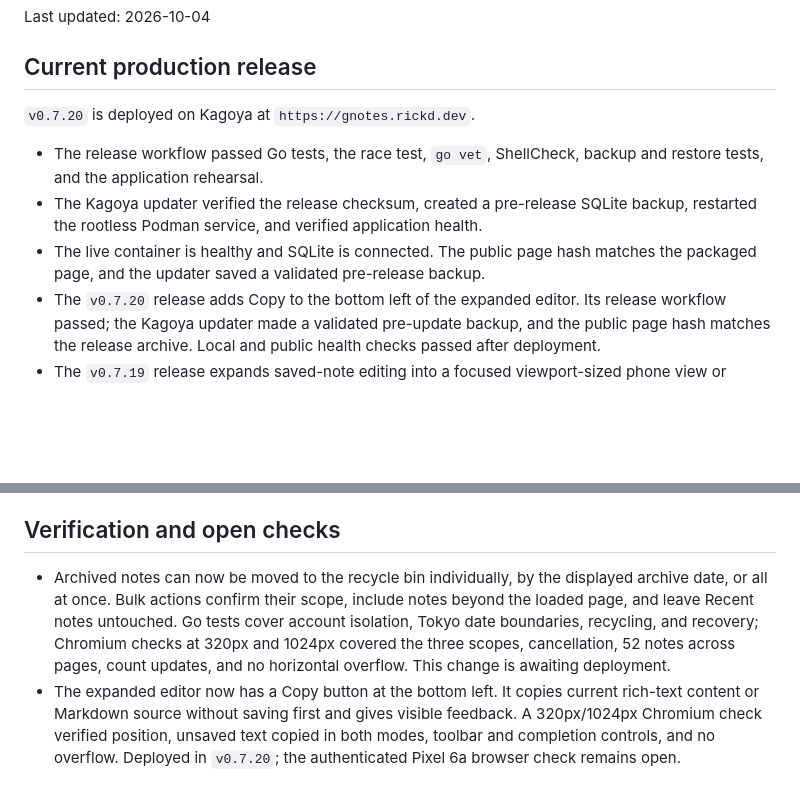
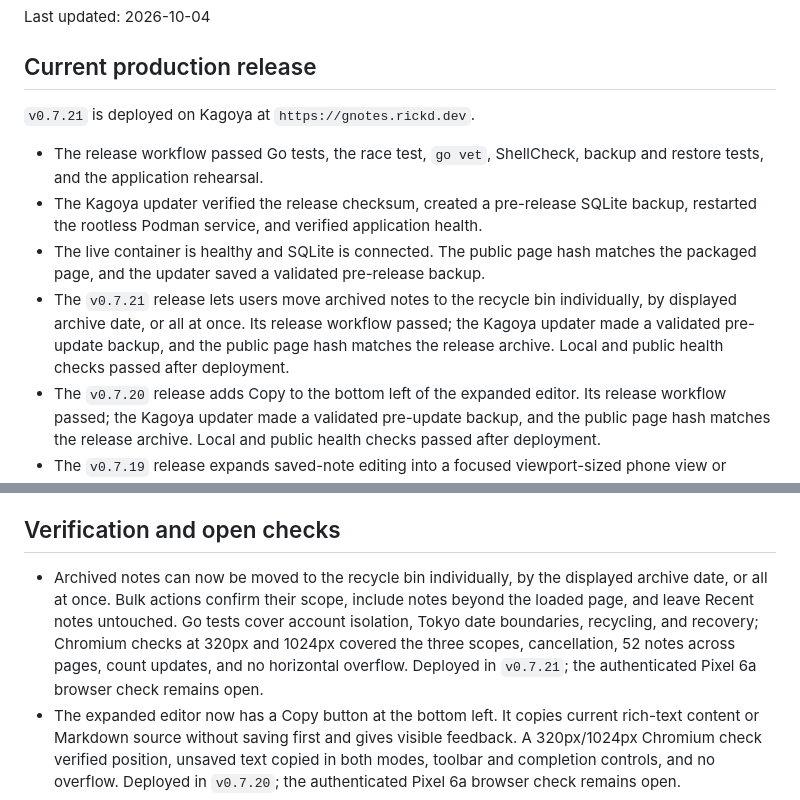
Before and after one commit to rickd-uk/gnotes, a Markdown page: PROGRESS.md, 2 parts joined by grey strips. Rendered like a GitHub page; blank space fills up the shorter version.

Commit message:
Record v0.7.21 deployment

```diff
--- a/PROGRESS.md
+++ b/PROGRESS.md
@@ -4,11 +4,12 @@ Last updated: 2026-10-04
 
 ## Current production release
 
-`v0.7.20` is deployed on Kagoya at `https://gnotes.rickd.dev`.
+`v0.7.21` is deployed on Kagoya at `https://gnotes.rickd.dev`.
 
 - The release workflow passed Go tests, the race test, `go vet`, ShellCheck, backup and restore tests, and the application rehearsal.
 - The Kagoya updater verified the release checksum, created a pre-release SQLite backup, restarted the rootless Podman service, and verified application health.
 - The live container is healthy and SQLite is connected. The public page hash matches the packaged page, and the updater saved a validated pre-release backup.
+- The `v0.7.21` release lets users move archived notes to the recycle bin individually, by displayed archive date, or all at once. Its release workflow passed; the Kagoya updater made a validated pre-update backup, and the public page hash matches the release archive. Local and public health checks passed after deployment.
 - The `v0.7.20` release adds Copy to the bottom left of the expanded editor. Its release workflow passed; the Kagoya updater made a validated pre-update backup, and the public page hash matches the release archive. Local and public health checks passed after deployment.
 - The `v0.7.19` release expands saved-note editing into a focused viewport-sized phone view or centered desktop panel. Its release workflow passed; the Kagoya updater made a validated pre-update backup, and the public page hash matches the release archive. Local and public health checks passed after deployment.
 - The `v0.7.18` release moves the saved-note Aa toggle beside the completion check and replaces Save and Done with green checks. Its release workflow passed; the Kagoya updater made a validated pre-update backup, and the public page hash matches the release archive. Local and public health checks passed after deployment.
@@ -42,7 +43,7 @@ Last updated: 2026-10-04
 
 ## Verification and open checks
 
-- Archived notes can now be moved to the recycle bin individually, by the displayed archive date, or all at once. Bulk actions confirm their scope, include notes beyond the loaded page, and leave Recent notes untouched. Go tests cover account isolation, Tokyo date boundaries, recycling, and recovery; Chromium checks at 320px and 1024px covered the three scopes, cancellation, 52 notes across pages, count updates, and no horizontal overflow. This change is awaiting deployment.
+- Archived notes can now be moved to the recycle bin individually, by the displayed archive date, or all at once. Bulk actions confirm their scope, include notes beyond the loaded page, and leave Recent notes untouched. Go tests cover account isolation, Tokyo date boundaries, recycling, and recovery; Chromium checks at 320px and 1024px covered the three scopes, cancellation, 52 notes across pages, count updates, and no horizontal overflow. Deployed in `v0.7.21`; the authenticated Pixel 6a browser check remains open.
 - The expanded editor now has a Copy button at the bottom left. It copies current rich-text content or Markdown source without saving first and gives visible feedback. A 320px/1024px Chromium check verified position, unsaved text copied in both modes, toolbar and completion controls, and no overflow. Deployed in `v0.7.20`; the authenticated Pixel 6a browser check remains open.
 - Saved-note editing now opens a focused view that fills the phone viewport or centers a 760px panel on wider screens. The body scrolls within the panel, with Aa and the green check at the bottom; closing restores the notes-list scroll position. Local Chromium checks at 320px and 1024px covered save/reopen, toolbar visibility, Markdown source editing, viewport shrink, scroll restoration, and no horizontal overflow. Go tests, vet, and JavaScript syntax checks passed. Deployed in `v0.7.19`; the authenticated Pixel 6a browser check remains open.
 - The saved-note Aa toggle now shares the bottom action row with a green check mark; new notes also use a green check mark instead of Save. The buttons retain accessible save labels. A 320px Chromium check created a note, opened the saved-note toolbar below the editor, and saved an edited title without horizontal overflow. Local Go tests, vet, and JavaScript syntax checks passed; the authenticated Pixel 6a browser check remains open. Deployed in `v0.7.18`.
```
Also changed, not shown: ROADMAP.md (+2 -2 lines).
